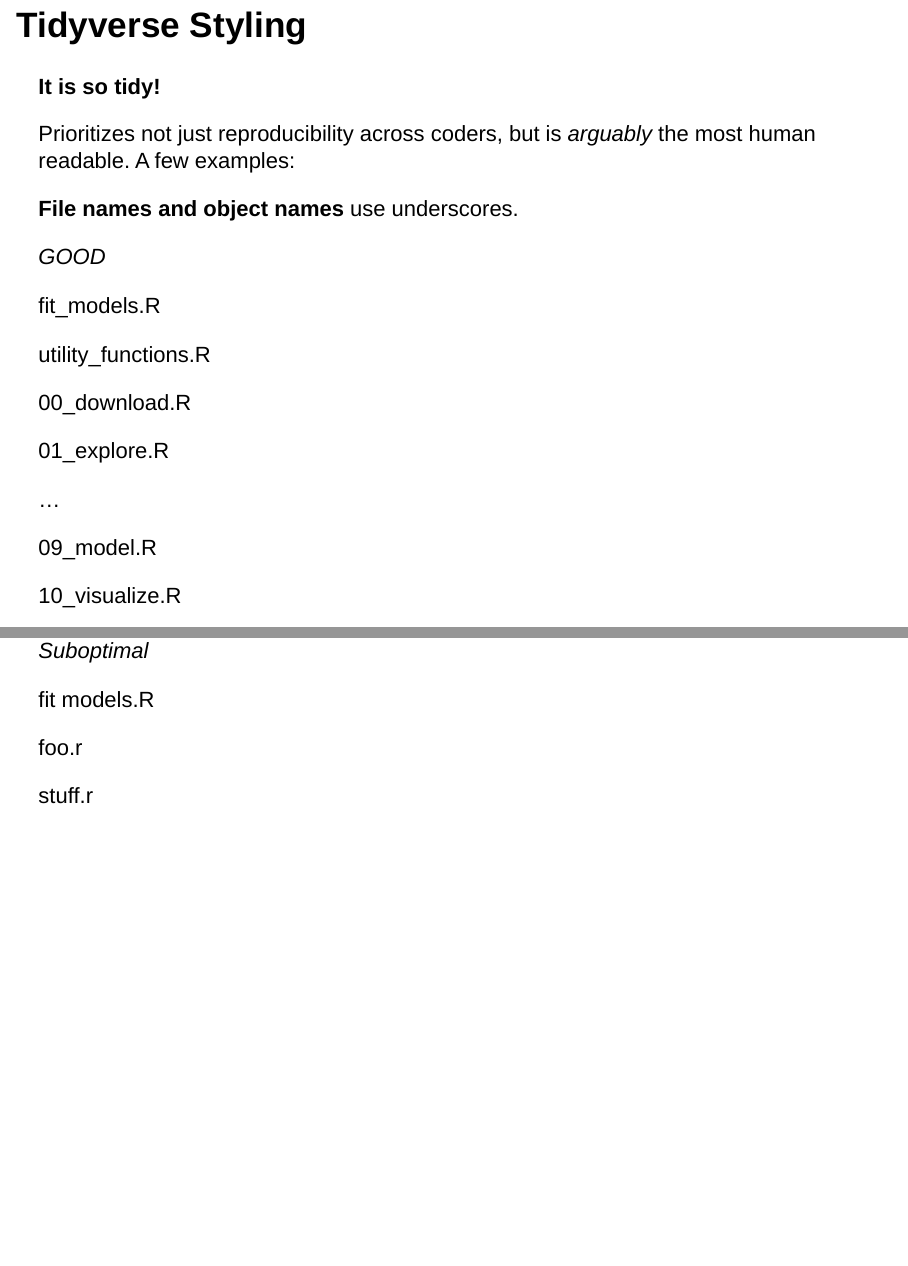
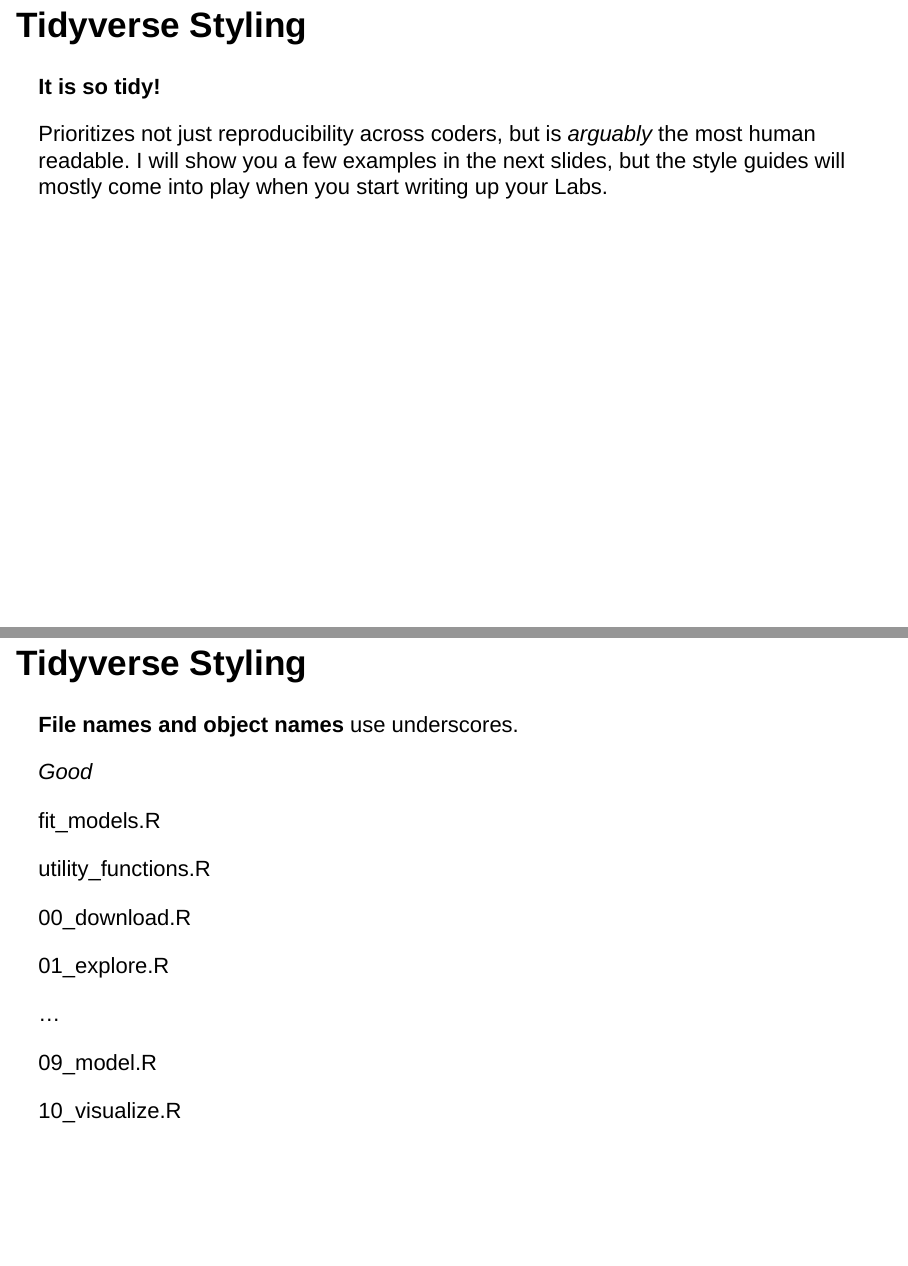
Before and after one commit to uci-ps-methods-group/bootcamp, an R Markdown document (day_1/introduction_slides.Rmd): pages 10 and 11 of 15 before the commit and pages 10 and 11 of 16 after it, joined at a grey line. Rendered offline with R 4.5, knitr and Pandoc, with nearby package versions; drawn as Slidy slides in place of the format the file asks for.

Commit message:
finishing touches

```diff
--- a/day_1/introduction_slides.Rmd
+++ b/day_1/introduction_slides.Rmd
@@ -78,11 +78,13 @@
 
 **It is so tidy!**
 
-Prioritizes not just reproducibility across coders, but is *arguably* the most human readable. A few examples:
+Prioritizes not just reproducibility across coders, but is *arguably* the most human readable. I will show you a few examples in the next slides, but the style guides will mostly come into play when you start writing up your Labs.
+
+## Tidyverse Styling
 
 **File names and object names** use underscores.
 
-*GOOD*
+*Good*
 
 fit_models.R
 
```
Also changed, not shown: day_1/introduction_slides.html, day_1/introduction_slides.Rmd (2 more changed lines).
